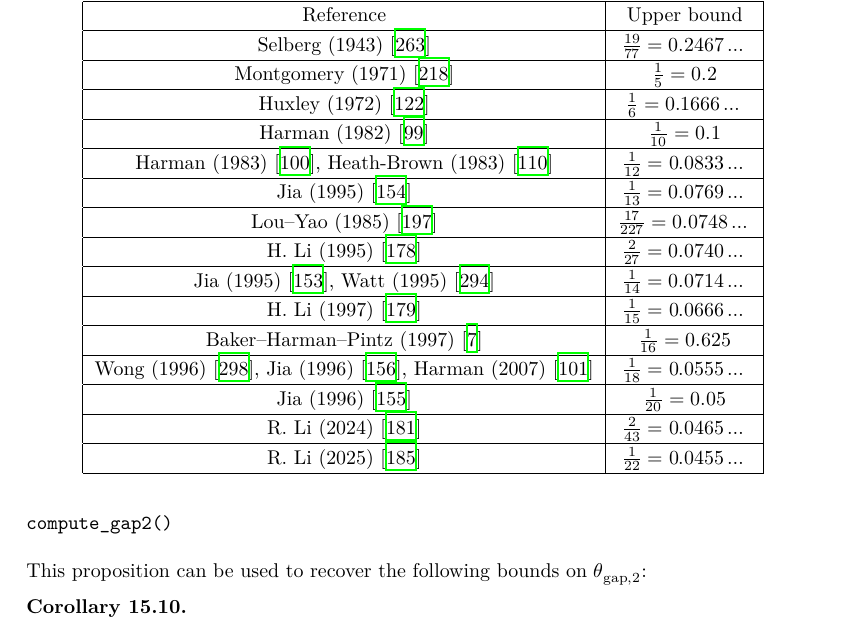
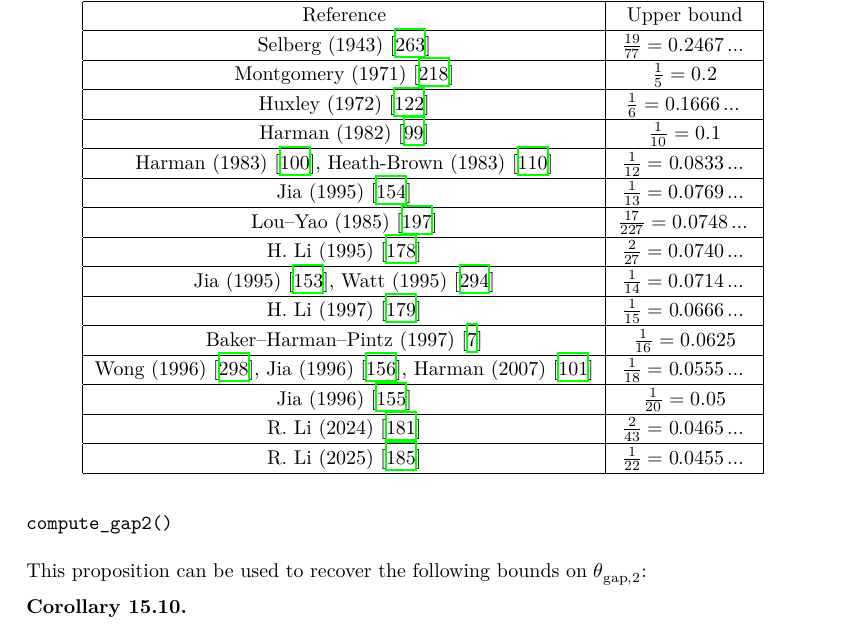
Before and after one commit to teorth/expdb, a LaTeX thesis (blueprint/src/print.tex, which reads blueprint/src/chapter/primes.tex): part of page 142 of 189, cut so that both start at the same text. Compiled offline with XeLaTeX.

Commit message:
fix: correct Baker-Harman-Pintz gapaa decimal (1/16 ≠ 0.625)
Co-authored-by: Cursor <cursoragent@cursor.com>

```diff
--- a/blueprint/src/chapter/primes.tex
+++ b/blueprint/src/chapter/primes.tex
@@ -154,7 +154,7 @@ Bounds on $\GAPAA$ are recorded in Table \ref{gapaa-table}.
     \hline
     H. Li (1997) \cite{li_short_1997} & $\frac{1}{15}=0.0666\dots$ \\
     \hline
-    Baker--Harman--Pintz (1997) \cite{baker-harman-pintz_goldbach_1997} & $\frac{1}{16} = 0.625$ \\
+    Baker--Harman--Pintz (1997) \cite{baker-harman-pintz_goldbach_1997} & $\frac{1}{16} = 0.0625$ \\
     \hline
     Wong (1996) \cite{wong_thesis_1996}, Jia (1996) \cite{jia_exceptional_1996}, Harman (2007) \cite{harman-book} & $\frac{1}{18} = 0.0555\dots$ \\
     \hline
```
